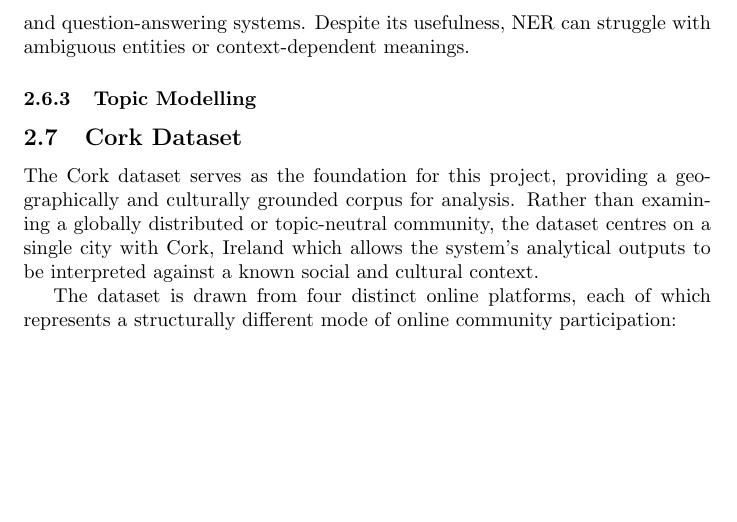
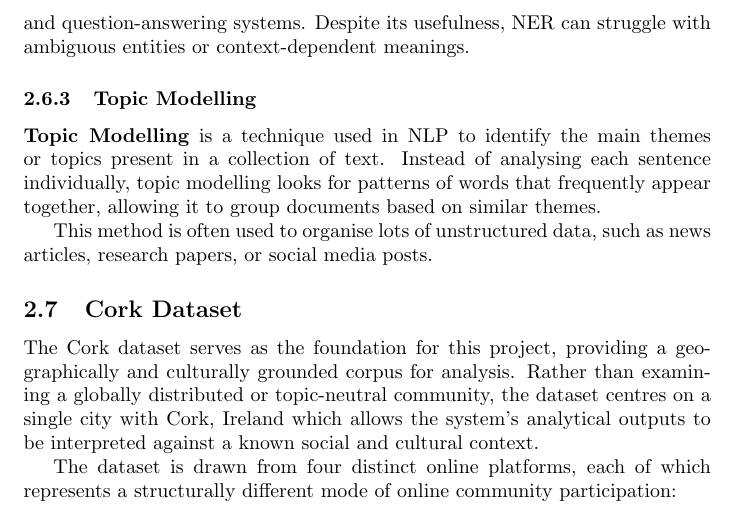
Before and after one commit to ThisBirchWood/crosspost, a LaTeX document (report/main.tex): part of page 7 of 16 before the commit and part of page 7 of 17 after it, cut so that both start at the same text, the shorter picture padded with empty space. Compiled offline with pdfLaTeX.

Commit message:
docs: add section on Topic Modelling in NLP

```diff
--- a/report/main.tex
+++ b/report/main.tex
@@ -109,6 +109,9 @@ NLP can carry out many different types of tasks, such as classifying sentences o
 \textbf{Named Entity Recognition (NER)} is the process of identifying and classifying key entities within a text into predefined categories like names of people, organisations, locations, or dates. NER is essential for structuring unstructured text data and is often used in information extraction, search engines, and question-answering systems. Despite its usefulness, NER can struggle with ambiguous entities or context-dependent meanings.
 
 \subsubsection{Topic Modelling}
+\textbf{Topic Modelling} is a technique used in NLP to identify the main themes or topics present in a collection of text. Instead of analysing each sentence individually, topic modelling looks for patterns of words that frequently appear together, allowing it to group documents based on similar themes.
+
+This method is often used to organise lots of unstructured data, such as news articles, research papers, or social media posts.
 
 \subsection{Cork Dataset}
 
```
